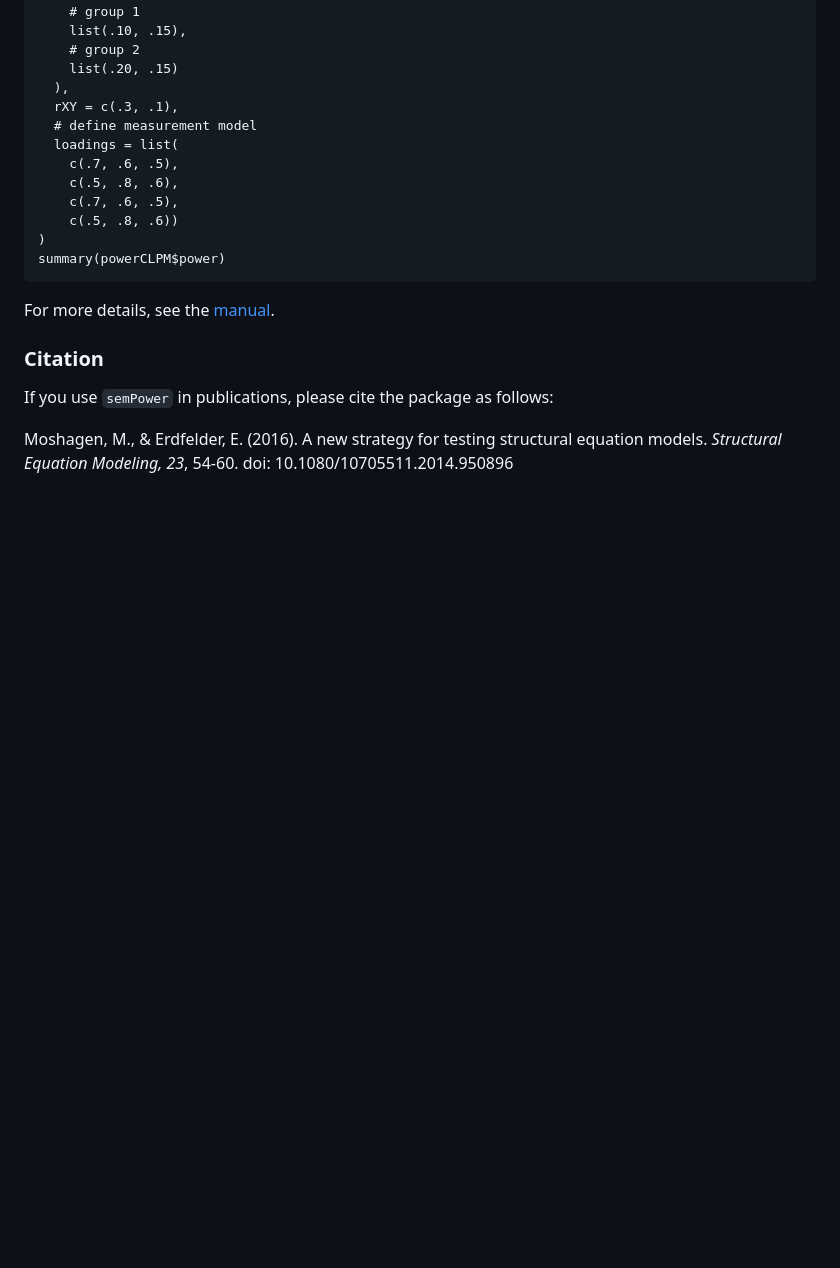
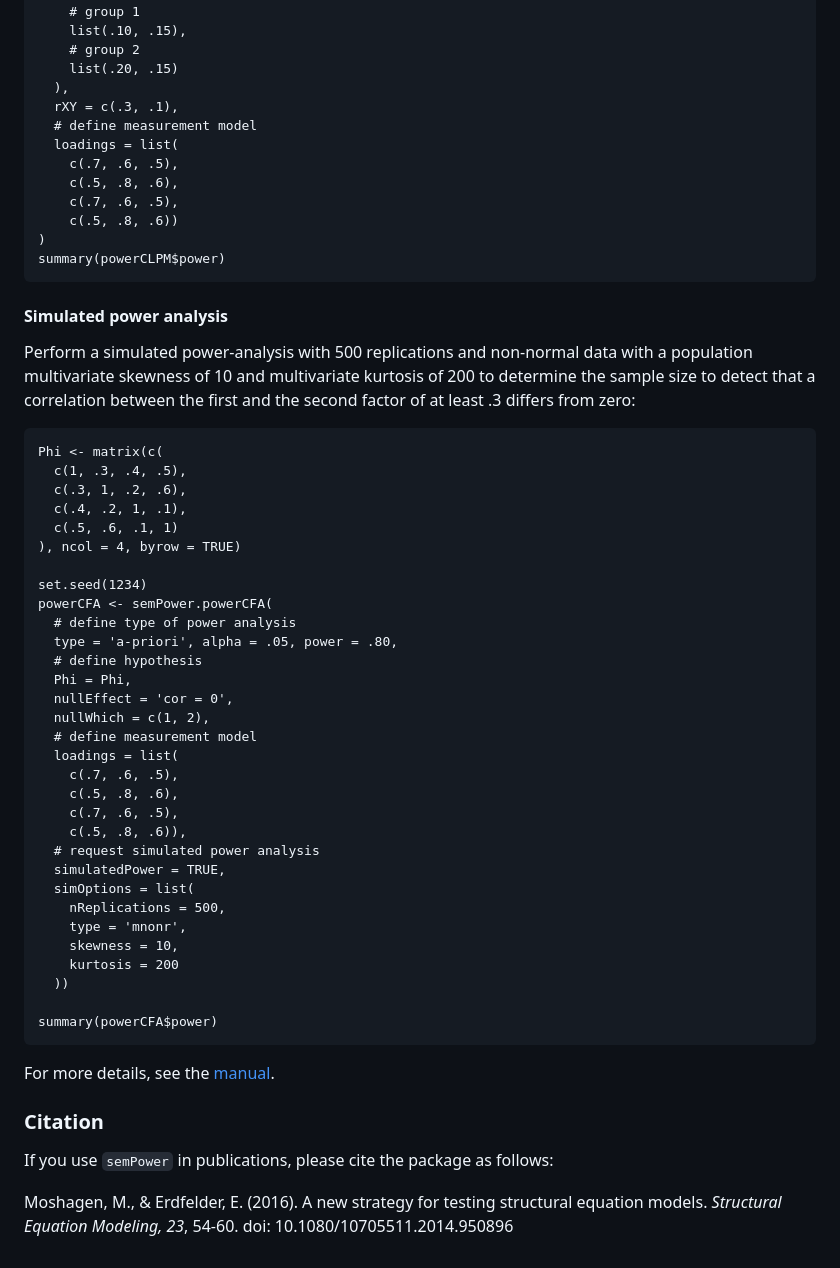
Before and after one commit to moshagen/semPower, a Markdown page: README.md, the part around the change. GitHub-like rendering; blank space fills up the shorter version.

````diff
--- a/README.md
+++ b/README.md
@@ -462,6 +462,44 @@ summary(powerCLPM$power)
 ```
 
 
+#### Simulated power analysis
+
+Perform a simulated power-analysis with 500 replications and non-normal data with a population multivariate skewness of 10 and multivariate kurtosis of 200 to determine the sample size to detect that a correlation between the first and the second factor of at least .3 differs from zero:
+```
+Phi <- matrix(c(
+  c(1, .3, .4, .5),
+  c(.3, 1, .2, .6),
+  c(.4, .2, 1, .1),
+  c(.5, .6, .1, 1)
+), ncol = 4, byrow = TRUE)
+
+set.seed(1234)
+powerCFA <- semPower.powerCFA(
+  # define type of power analysis
+  type = 'a-priori', alpha = .05, power = .80,
+  # define hypothesis
+  Phi = Phi,
+  nullEffect = 'cor = 0',
+  nullWhich = c(1, 2),
+  # define measurement model
+  loadings = list(
+    c(.7, .6, .5),
+    c(.5, .8, .6),
+    c(.7, .6, .5),
+    c(.5, .8, .6)),
+  # request simulated power analysis
+  simulatedPower = TRUE,
+  simOptions = list(
+    nReplications = 500,
+    type = 'mnonr',
+    skewness = 10,
+    kurtosis = 200
+  ))
+
+summary(powerCFA$power)
+```
+
+
 For more details, see the [manual](https://github.com/moshagen/semPower/blob/master/vignettes/semPower.pdf).
 
 
````
